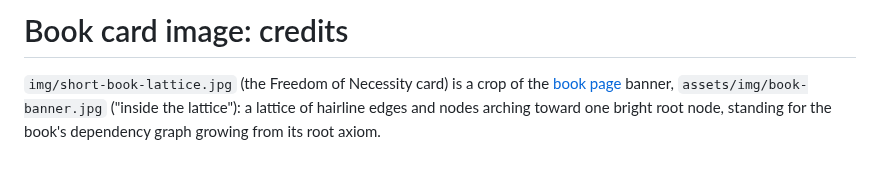
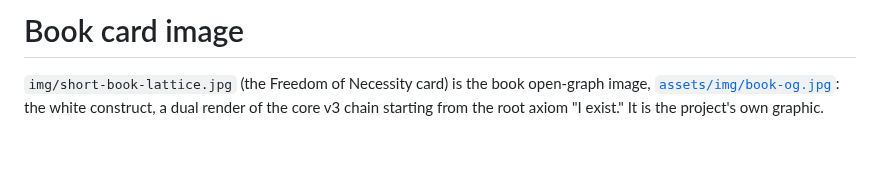
Before and after one commit to neuresthetics/neuresthetics, a Markdown page: img/book-credits.md, the part around the change. Drawn GitHub-style.

```diff
--- a/img/book-credits.md
+++ b/img/book-credits.md
@@ -1,3 +1,3 @@
-# Book card image: credits
+# Book card image
 
-`img/short-book-lattice.jpg` (the Freedom of Necessity card) is a crop of the [book page](https://neuresthetics.github.io/book/) banner, `assets/img/book-banner.jpg` ("inside the lattice"): a lattice of hairline edges and nodes arching toward one bright root node, standing for the book's dependency graph growing from its root axiom.
+`img/short-book-lattice.jpg` (the Freedom of Necessity card) is the book open-graph image, [`assets/img/book-og.jpg`](https://neuresthetics.github.io/assets/img/book-og.jpg): the white construct, a dual render of the core v3 chain starting from the root axiom "I exist." It is the project's own graphic.
```
Also changed, not shown: README.md (+11 -11 lines), img/short-book-lattice.jpg, img/wide-anova-board.jpg, img/wide-restokit-signal.jpg.
